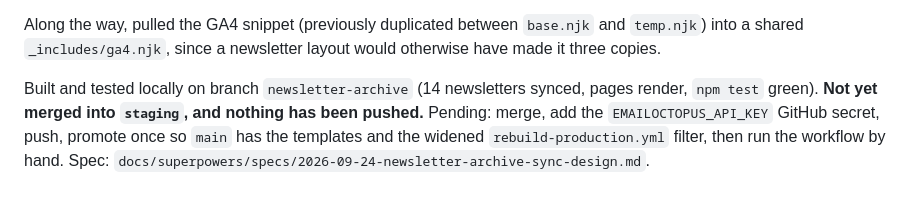
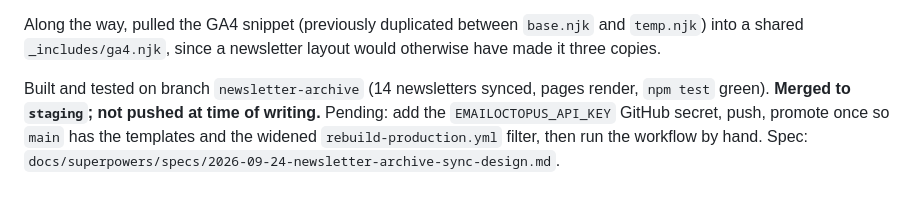
Before and after one commit to ayso-region-13/ayso-website, a Markdown page: claude-history.md, the part around the change. Rendered like a GitHub page.

```diff
--- a/claude-history.md
+++ b/claude-history.md
@@ -462,4 +462,4 @@ Titles strip only the subject's **leading** emoji, so "⚽ Week 2 News & Info" b
 
 Along the way, pulled the GA4 snippet (previously duplicated between `base.njk` and `temp.njk`) into a shared `_includes/ga4.njk`, since a newsletter layout would otherwise have made it three copies.
 
-Built and tested locally on branch `newsletter-archive` (14 newsletters synced, pages render, `npm test` green). **Not yet merged into `staging`, and nothing has been pushed.** Pending: merge, add the `EMAILOCTOPUS_API_KEY` GitHub secret, push, promote once so `main` has the templates and the widened `rebuild-production.yml` filter, then run the workflow by hand. Spec: `docs/superpowers/specs/2026-09-24-newsletter-archive-sync-design.md`.
+Built and tested on branch `newsletter-archive` (14 newsletters synced, pages render, `npm test` green). **Merged to `staging`; not pushed at time of writing.** Pending: add the `EMAILOCTOPUS_API_KEY` GitHub secret, push, promote once so `main` has the templates and the widened `rebuild-production.yml` filter, then run the workflow by hand. Spec: `docs/superpowers/specs/2026-09-24-newsletter-archive-sync-design.md`.
```
Also changed, not shown: claude.md (+2 -2 lines).
